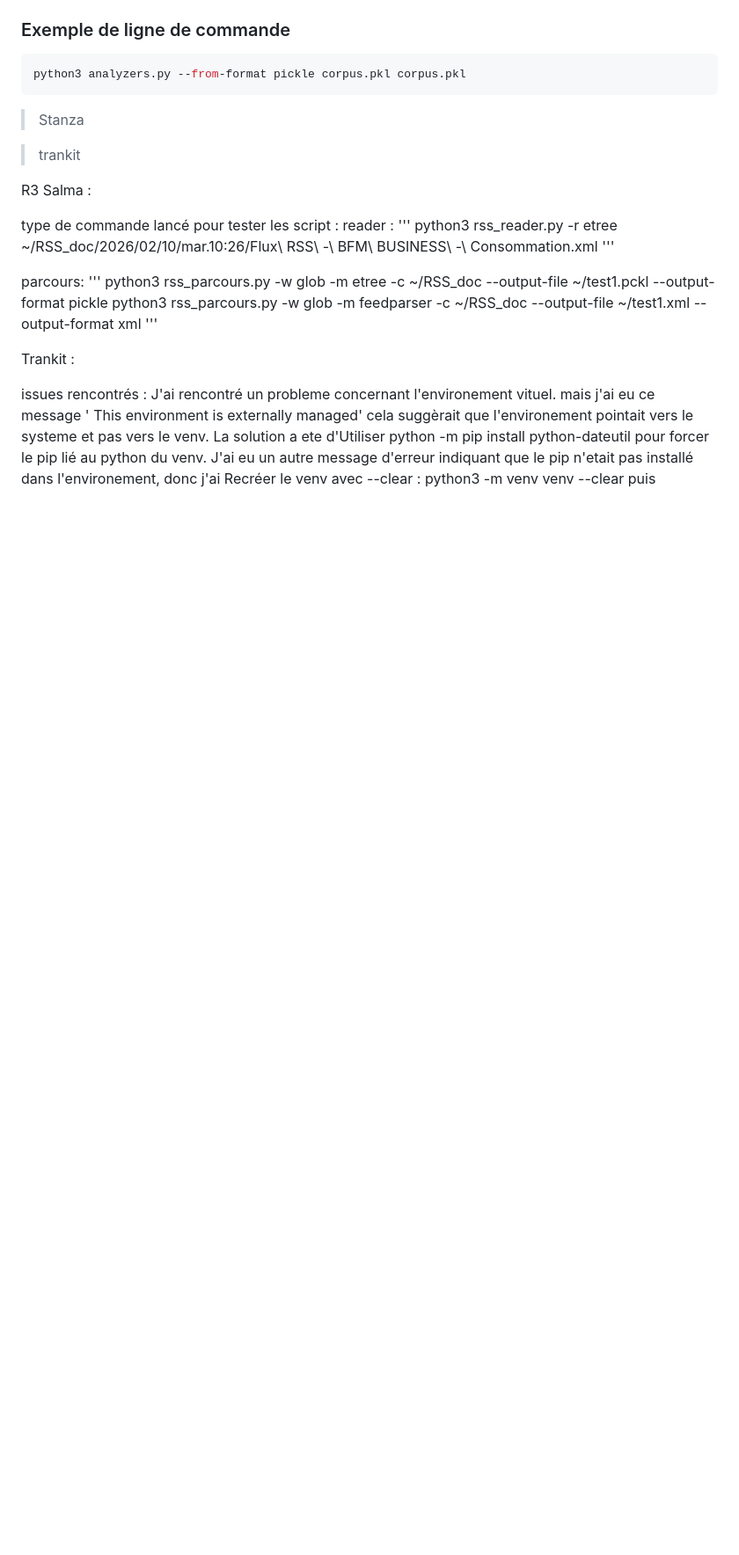
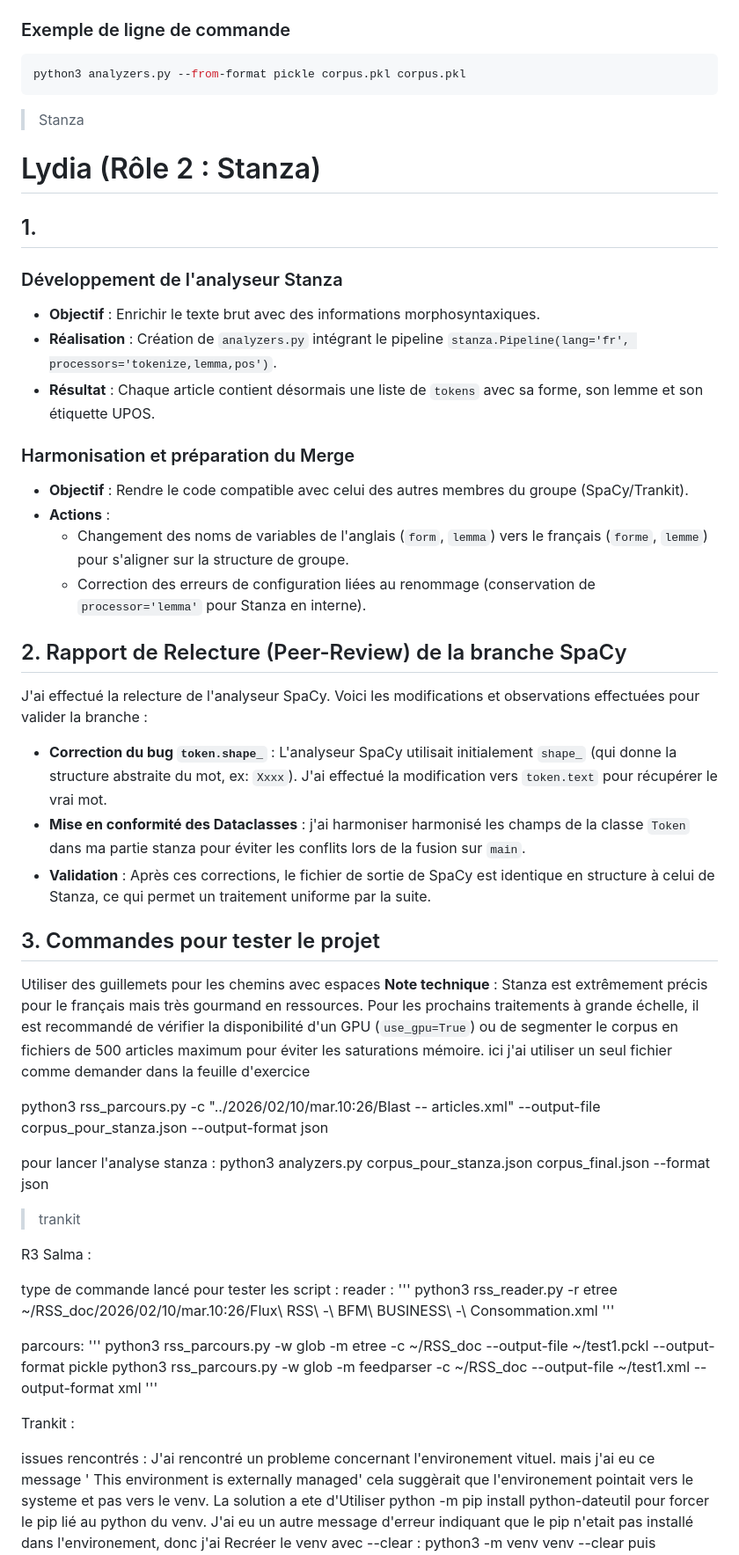
Before and after one commit to PengCHEN2001/Flux-RSS-Topic-Modeling, a Markdown page: journal_s8.md, the part around the change. Shown at 88% size. Rendered like a GitHub page; blank space fills up the shorter version.

Commit message:
ajout de ma partie du journal

```diff
--- a/journal_s8.md
+++ b/journal_s8.md
@@ -129,6 +129,38 @@ python3 analyzers.py --from-format pickle corpus.pkl corpus.pkl
 
 
 > Stanza
+#  Lydia (Rôle 2 : Stanza)
+
+## 1.
+
+###  Développement de l'analyseur Stanza
+* **Objectif** : Enrichir le texte brut avec des informations morphosyntaxiques.
+* **Réalisation** : Création de `analyzers.py` intégrant le pipeline `stanza.Pipeline(lang='fr', processors='tokenize,lemma,pos')`.
+* **Résultat** : Chaque article contient désormais une liste de `tokens` avec sa forme, son lemme et son étiquette UPOS.
+
+###  Harmonisation et préparation du Merge
+* **Objectif** : Rendre le code compatible avec celui des autres membres du groupe (SpaCy/Trankit).
+* **Actions** :
+    * Changement des noms de variables de l'anglais (`form`, `lemma`) vers le français (`forme`, `lemme`) pour s'aligner sur la structure de groupe.
+    * Correction des erreurs de configuration liées au renommage (conservation de `processor='lemma'` pour Stanza en interne).
+
+## 2. Rapport de Relecture (Peer-Review) de la branche SpaCy
+
+J'ai effectué la relecture de l'analyseur SpaCy. Voici les modifications et observations effectuées pour valider la branche :
+
+* **Correction du bug `token.shape_`** : L'analyseur SpaCy utilisait initialement `shape_` (qui donne la structure abstraite du mot, ex: `Xxxx`). J'ai effectué la modification vers `token.text` pour récupérer le vrai mot.
+* **Mise en conformité des Dataclasses** : j'ai harmoniser  harmonisé les champs de la classe `Token` dans ma partie stanza  pour éviter les conflits lors de la fusion sur `main`.
+* **Validation** : Après ces corrections, le fichier de sortie de SpaCy est identique en structure à celui de Stanza, ce qui permet un traitement uniforme par la suite.
+
+## 3. Commandes pour tester le projet
+Utiliser des guillemets pour les chemins avec espaces
+**Note technique** : Stanza est extrêmement précis pour le français mais très gourmand en ressources. Pour les prochains traitements à grande échelle, il est recommandé de vérifier la disponibilité d'un GPU (`use_gpu=True`) ou de segmenter le corpus en fichiers de 500 articles maximum pour éviter les saturations mémoire. ici j'ai utiliser un seul fichier comme demander dans la feuille d'exercice
+
+   python3 rss_parcours.py -c "../2026/02/10/mar.10:26/Blast -- articles.xml" --output-file corpus_pour_stanza.json --output-format json
+
+pour lancer l'analyse stanza :
+   python3 analyzers.py corpus_pour_stanza.json corpus_final.json --format json
+
 
 
 > trankit
```
